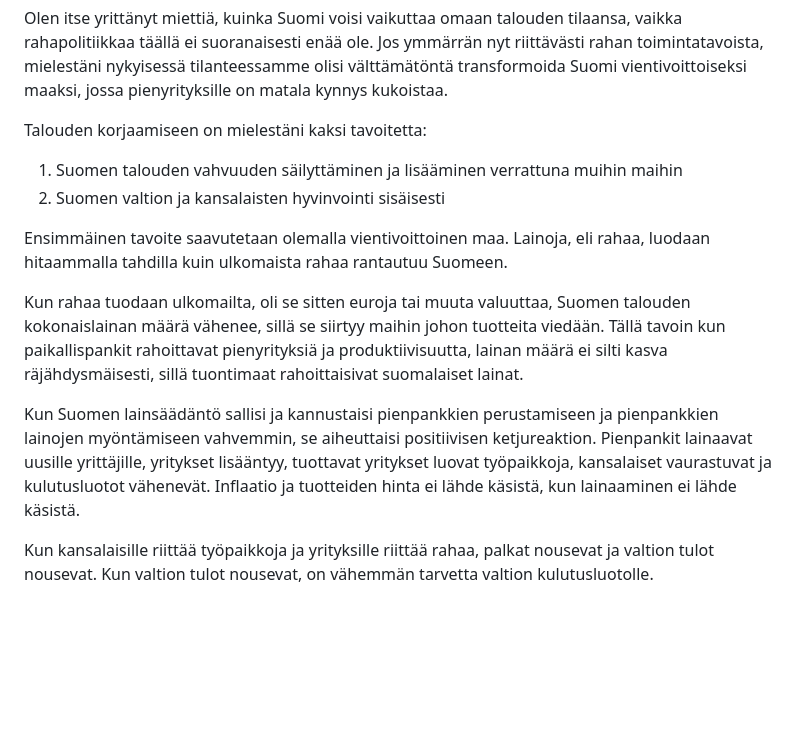
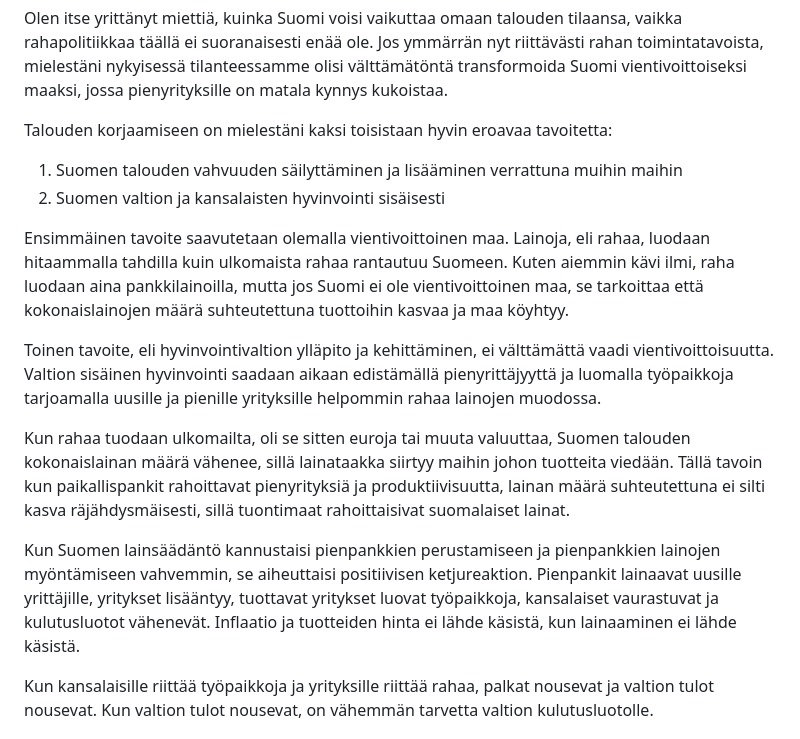
Before and after one commit to mitjaimmonen/garden, a Markdown page: fi/Pankit ja raha.md, the part around the change. Rendered like a GitHub page; blank space fills up the shorter version.

Commit message:
vault backup: 2025-07-24 12:50:13

```diff
--- a/fi/Pankit ja raha.md
+++ b/fi/Pankit ja raha.md
@@ -89,15 +89,17 @@ Se, että valtio myy omistuksiaan ulkomaille, yksityistää palveluita ja ottaa
 
 Olen itse yrittänyt miettiä, kuinka Suomi voisi vaikuttaa omaan talouden tilaansa, vaikka rahapolitiikkaa täällä ei suoranaisesti enää ole. Jos ymmärrän nyt riittävästi rahan toimintatavoista, mielestäni nykyisessä tilanteessamme olisi välttämätöntä transformoida Suomi vientivoittoiseksi maaksi, jossa pienyrityksille on matala kynnys kukoistaa.
 
-Talouden korjaamiseen on mielestäni kaksi tavoitetta:
+Talouden korjaamiseen on mielestäni kaksi toisistaan hyvin eroavaa tavoitetta:
 1. Suomen talouden vahvuuden säilyttäminen ja lisääminen verrattuna muihin maihin
 2. Suomen valtion ja kansalaisten hyvinvointi sisäisesti
 
-Ensimmäinen tavoite saavutetaan olemalla vientivoittoinen maa. Lainoja, eli rahaa, luodaan hitaammalla tahdilla kuin ulkomaista rahaa rantautuu Suomeen.
+Ensimmäinen tavoite saavutetaan olemalla vientivoittoinen maa. Lainoja, eli rahaa, luodaan hitaammalla tahdilla kuin ulkomaista rahaa rantautuu Suomeen. Kuten aiemmin kävi ilmi, raha luodaan aina pankkilainoilla, mutta jos Suomi ei ole vientivoittoinen maa, se tarkoittaa että kokonaislainojen määrä suhteutettuna tuottoihin kasvaa ja maa köyhtyy.
 
-Kun rahaa tuodaan ulkomailta, oli se sitten euroja tai muuta valuuttaa, Suomen talouden kokonaislainan määrä vähenee, sillä se siirtyy maihin johon tuotteita viedään. Tällä tavoin kun paikallispankit rahoittavat pienyrityksiä ja produktiivisuutta, lainan määrä ei silti kasva räjähdysmäisesti, sillä tuontimaat rahoittaisivat suomalaiset lainat.
+Toinen tavoite, eli hyvinvointivaltion ylläpito ja kehittäminen, ei välttämättä vaadi vientivoittoisuutta. Valtion sisäinen hyvinvointi saadaan aikaan edistämällä pienyrittäjyyttä ja luomalla työpaikkoja tarjoamalla uusille ja pienille yrityksille helpommin rahaa lainojen muodossa.
 
-Kun Suomen lainsäädäntö sallisi ja kannustaisi pienpankkien perustamiseen ja pienpankkien lainojen myöntämiseen vahvemmin, se aiheuttaisi positiivisen ketjureaktion. Pienpankit lainaavat uusille yrittäjille, yritykset lisääntyy, tuottavat yritykset luovat työpaikkoja, kansalaiset vaurastuvat ja kulutusluotot vähenevät. Inflaatio ja tuotteiden hinta ei lähde käsistä, kun lainaaminen ei lähde käsistä.
+Kun rahaa tuodaan ulkomailta, oli se sitten euroja tai muuta valuuttaa, Suomen talouden kokonaislainan määrä vähenee, sillä lainataakka siirtyy maihin johon tuotteita viedään. Tällä tavoin kun paikallispankit rahoittavat pienyrityksiä ja produktiivisuutta, lainan määrä suhteutettuna ei silti kasva räjähdysmäisesti, sillä tuontimaat rahoittaisivat suomalaiset lainat.
+
+Kun Suomen lainsäädäntö kannustaisi pienpankkien perustamiseen ja pienpankkien lainojen myöntämiseen vahvemmin, se aiheuttaisi positiivisen ketjureaktion. Pienpankit lainaavat uusille yrittäjille, yritykset lisääntyy, tuottavat yritykset luovat työpaikkoja, kansalaiset vaurastuvat ja kulutusluotot vähenevät. Inflaatio ja tuotteiden hinta ei lähde käsistä, kun lainaaminen ei lähde käsistä.
 
 Kun kansalaisille riittää työpaikkoja ja yrityksille riittää rahaa, palkat nousevat ja valtion tulot nousevat. Kun valtion tulot nousevat, on vähemmän tarvetta valtion kulutusluotolle.
 
```
